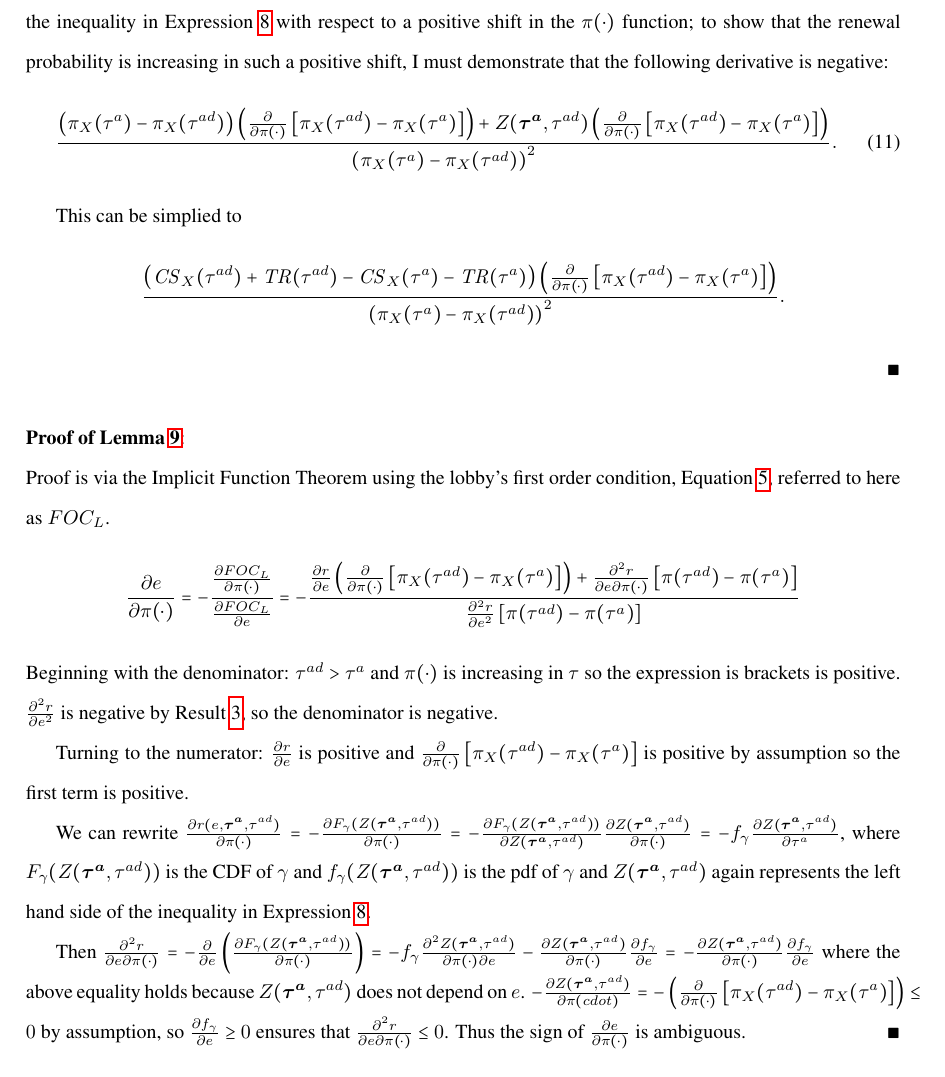
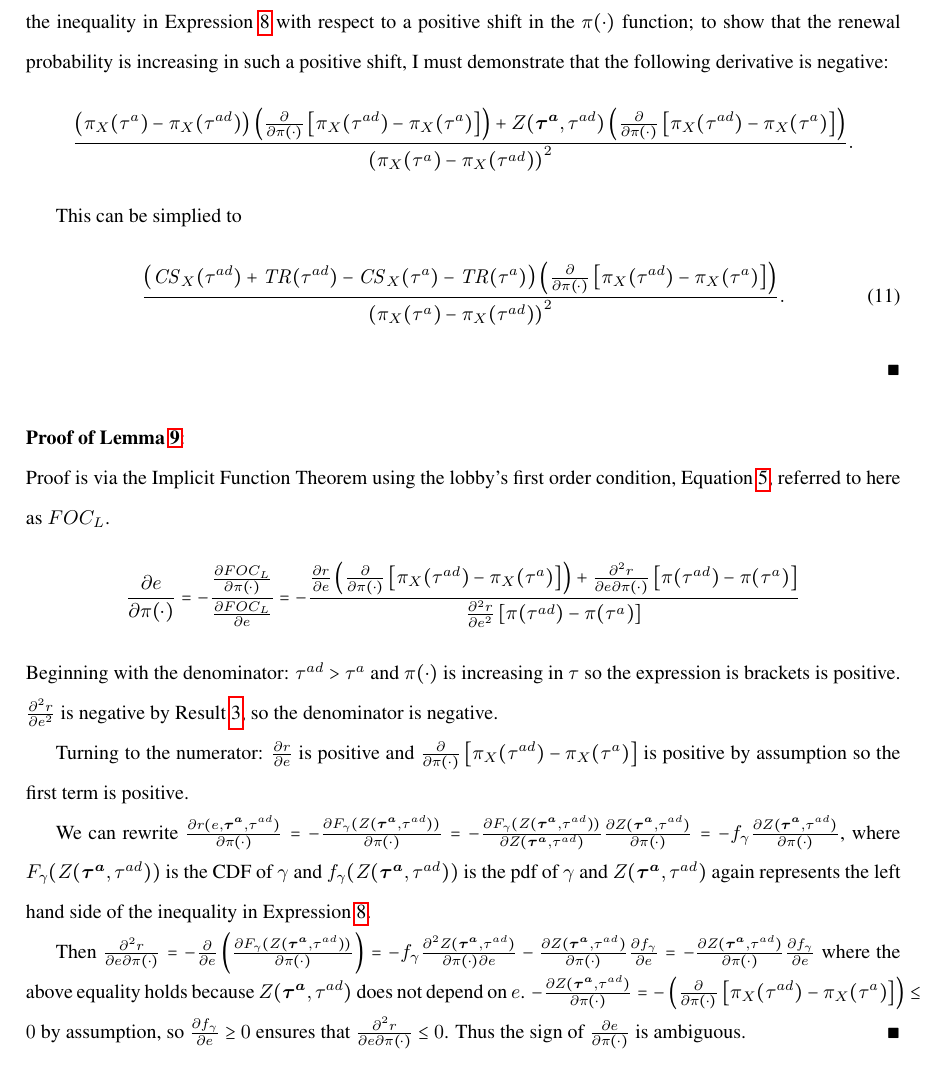
Before and after one commit to kbuzard/dispute-length, a LaTeX document (draft.tex): part of page 16 of 17, cut so that both start at the same text. Compiled offline with pdfLaTeX.

Commit message:
fix typos in proof of \pi results

```diff
--- a/draft.tex
+++ b/draft.tex
@@ -573,15 +573,15 @@ $\frac{\partial R(\bta,\tad)}{\partial \ga(\cdot)} = \frac{\partial r}{\partial
 \noindent \textbf{\hypertarget{Pr_pi_dir}{Proof of Lemma~\ref{res:pi_dir}}}:
 
 The effect on the renewal probability is determined by the sign of the derivative of the left hand side of the inequality in Expression~\ref{eq:b_ex} with respect to a positive shift in the $\pi(\cdot)$ function; to show that the renewal probability is increasing in such a positive shift, I must demonstrate that the following derivative is negative:
-\begin{equation}
+\[
   \frac{\left(\pi_X(\tau^a) - \pi_X(\tad)\right)\left(\frac{\partial }{\partial \pi(\cdot)} \left[\pi_X(\tad) - \pi_X(\tau^a) \right]\right) + Z(\bta,\tad) \left(\frac{\partial }{\partial \pi(\cdot)} \left[\pi_X(\tad) - \pi_X(\tau^a) \right]\right)}{\left(\pi_X(\tau^a) - \pi_X(\tad)\right)^2}.
-  \label{appex:pi}
-\end{equation}
+\]
 
 This can be simplied to
-\[
+\begin{equation}
   \frac{\left(\mathit{CS}_X(\tad) + \mathit{TR}(\tad)  -\mathit{CS}_X(\tau^a) - \mathit{TR}(\tau^a) \right)\left(\frac{\partial }{\partial \pi(\cdot)} \left[\pi_X(\tad) - \pi_X(\tau^a) \right]\right) }{\left(\pi_X(\tau^a) - \pi_X(\tad)\right)^2}.
-\]
+\label{appex:pi}
+\end{equation}
 
 %\noindent $\left(\pi_X(\tad) - \pi_X(\tau^a)\right)$ is always positive.
 
@@ -600,12 +600,11 @@ Beginning with the denominator: $\tad > \tau^a$ and $\pi(\cdot)$ is increasing i
 
 Turning to the numerator: $\frac{\partial r}{\partial e}$ is positive and $\frac{\partial }{\partial \pi(\cdot)} \left[\pi_X(\tad) - \pi_X(\tau^a) \right]$ is positive by assumption so the first term is positive.
 
-We can rewrite $\frac{\partial r(e,\bta,\tad)}{\partial \pi(\cdot)} = -\frac{\partial F_\ga (Z(\bta,\tad))}{\partial \pi(\cdot)} = -\frac{\partial F_\ga (Z(\bta,\tad))}{\partial Z(\bta,\tad)} \frac{\partial Z(\bta,\tad)}{\partial \pi(\cdot)} = - f_\ga \frac{\partial Z(\bta,\tad)}{\partial \tau^a}$, where $F_\ga (Z(\bta,\tad))$ is the CDF of $\ga$ and $f_\ga (Z(\bta,\tad))$ is the pdf of $\ga$ and $Z(\bta,\tad)$ again represents the left hand side of the inequality in Expression~\ref{eq:b_ex}.
+We can rewrite $\frac{\partial r(e,\bta,\tad)}{\partial \pi(\cdot)} = -\frac{\partial F_\ga (Z(\bta,\tad))}{\partial \pi(\cdot)} = -\frac{\partial F_\ga (Z(\bta,\tad))}{\partial Z(\bta,\tad)} \frac{\partial Z(\bta,\tad)}{\partial \pi(\cdot)} = - f_\ga \frac{\partial Z(\bta,\tad)}{\partial \pi(\cdot)}$, where $F_\ga (Z(\bta,\tad))$ is the CDF of $\ga$ and $f_\ga (Z(\bta,\tad))$ is the pdf of $\ga$ and $Z(\bta,\tad)$ again represents the left hand side of the inequality in Expression~\ref{eq:b_ex}.
 
 Then $\frac{\partial^2 r}{\partial e \partial \pi(\cdot)} = - \frac{\partial}{\partial e} \left( \frac{\partial F_\ga (Z(\bta,\tad))}{\partial \pi(\cdot)} \right) =
 	   - f_\ga \frac{\partial^2 Z(\bta,\tad)}{\partial \pi(\cdot) \partial e} - \frac{\partial Z(\bta,\tad)}{\partial \pi(\cdot)} \frac{\partial f_\ga}{\partial e} = - \frac{\partial Z(\bta,\tad)}{\partial \pi(\cdot)} \frac{\partial f_\ga}{\partial e} $
-where the above equality holds because $Z(\bta,\tad)$ does not depend on $e$. $-\frac{\partial Z(\bta,\tad)}{\partial \pi(
-cdot)} = - \left(\frac{\partial }{\partial \pi(\cdot)} \left[\pi_X(\tad) - \pi_X(\tau^a) \right]\right) \leq 0$ by assumption, so $\frac{\partial f_\ga}{\partial e} \geq 0$ ensures that $\frac{\partial^2 r}{\partial e \partial \pi(\cdot)} \leq 0$. Thus the sign of $\frac{\partial e}{\partial \pi(\cdot)}$ is ambiguous.  $\hfill\blacksquare$
+where the above equality holds because $Z(\bta,\tad)$ does not depend on $e$. $-\frac{\partial Z(\bta,\tad)}{\partial \pi(\cdot)} = - \left(\frac{\partial }{\partial \pi(\cdot)} \left[\pi_X(\tad) - \pi_X(\tau^a) \right]\right) \leq 0$ by assumption, so $\frac{\partial f_\ga}{\partial e} \geq 0$ ensures that $\frac{\partial^2 r}{\partial e \partial \pi(\cdot)} \leq 0$. Thus the sign of $\frac{\partial e}{\partial \pi(\cdot)}$ is ambiguous.  $\hfill\blacksquare$
 
 
 \vskip.4in
```
Also changed, not shown: draft.pdf.
